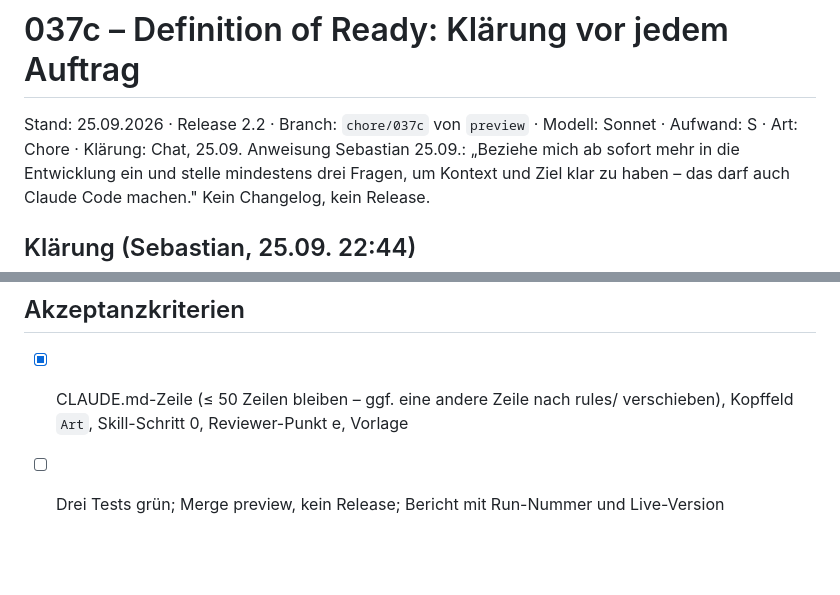
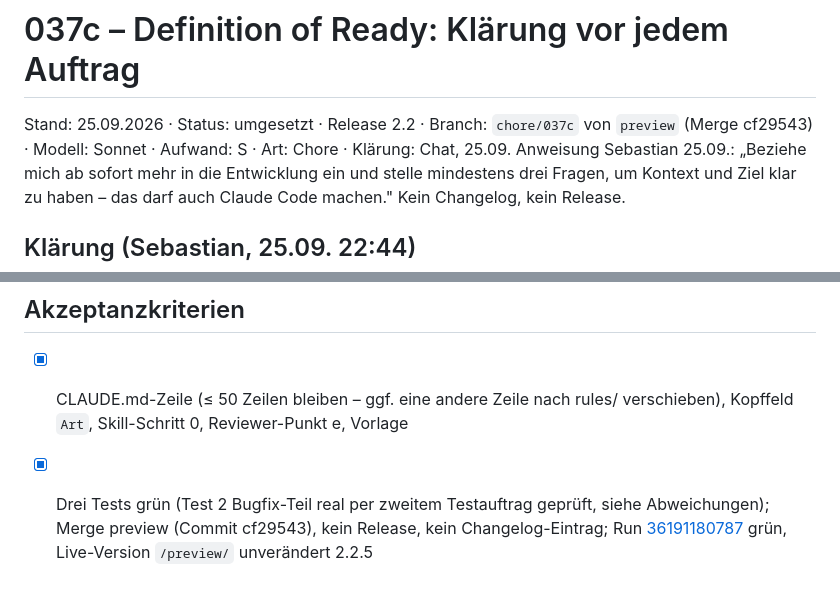
Before and after one commit to demonicon/spatzlbau, a Markdown page: docs/changes/037c-definition-of-ready.md, 2 parts joined by grey strips. GitHub-like rendering; blank space fills up the shorter version.

Commit message:
docs: 037c - Status und Akzeptanzkriterien nach erfolgreichem Merge nachgetragen

```diff
--- a/docs/changes/037c-definition-of-ready.md
+++ b/docs/changes/037c-definition-of-ready.md
@@ -1,6 +1,6 @@
 # 037c – Definition of Ready: Klärung vor jedem Auftrag
 
-Stand: 25.09.2026 · Release 2.2 · Branch: `chore/037c` von `preview` · Modell: Sonnet · Aufwand: S · Art: Chore · Klärung: Chat, 25.09.
+Stand: 25.09.2026 · Status: umgesetzt · Release 2.2 · Branch: `chore/037c` von `preview` (Merge cf29543) · Modell: Sonnet · Aufwand: S · Art: Chore · Klärung: Chat, 25.09.
 Anweisung Sebastian 25.09.: „Beziehe mich ab sofort mehr in die Entwicklung ein und stelle mindestens drei Fragen, um Kontext und Ziel klar zu haben – das darf auch Claude Code machen." Kein Changelog, kein Release.
 
 ## Klärung (Sebastian, 25.09. 22:44)
@@ -26,4 +26,4 @@ Anweisung Sebastian 25.09.: „Beziehe mich ab sofort mehr in die Entwicklung ei
 ## Akzeptanzkriterien
 
 - [x] CLAUDE.md-Zeile (≤ 50 Zeilen bleiben – ggf. eine andere Zeile nach rules/ verschieben), Kopffeld `Art`, Skill-Schritt 0, Reviewer-Punkt e, Vorlage
-- [ ] Drei Tests grün; Merge preview, kein Release; Bericht mit Run-Nummer und Live-Version
+- [x] Drei Tests grün (Test 2 Bugfix-Teil real per zweitem Testauftrag geprüft, siehe Abweichungen); Merge preview (Commit cf29543), kein Release, kein Changelog-Eintrag; Run [36191180787](https://github.com/demonicon/spatzlbau/actions/runs/36191180787) grün, Live-Version `/preview/` unverändert 2.2.5
```
